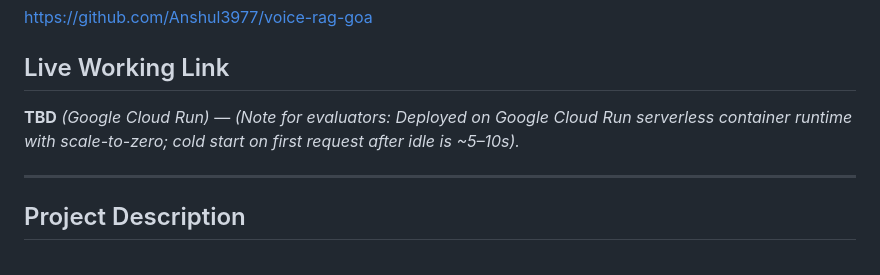
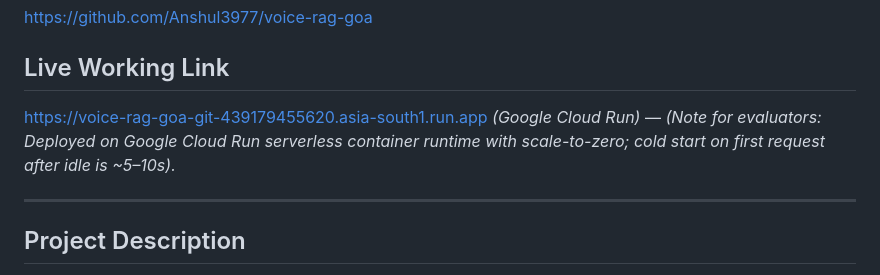
Before and after one commit to Anshul3977/voice-rag-goa, a Markdown page: SUBMISSION.md, the part around the change. Rendered like a GitHub page.

Commit message:
Add verified live Google Cloud Run URL to SUBMISSION.md

```diff
--- a/SUBMISSION.md
+++ b/SUBMISSION.md
@@ -4,7 +4,7 @@
 https://github.com/Anshul3977/voice-rag-goa
 
 ## Live Working Link
-**TBD** *(Google Cloud Run)* — *(Note for evaluators: Deployed on Google Cloud Run serverless container runtime with scale-to-zero; cold start on first request after idle is ~5–10s).*
+https://voice-rag-goa-git-439179455620.asia-south1.run.app *(Google Cloud Run)* — *(Note for evaluators: Deployed on Google Cloud Run serverless container runtime with scale-to-zero; cold start on first request after idle is ~5–10s).*
 
 ---
 
```
